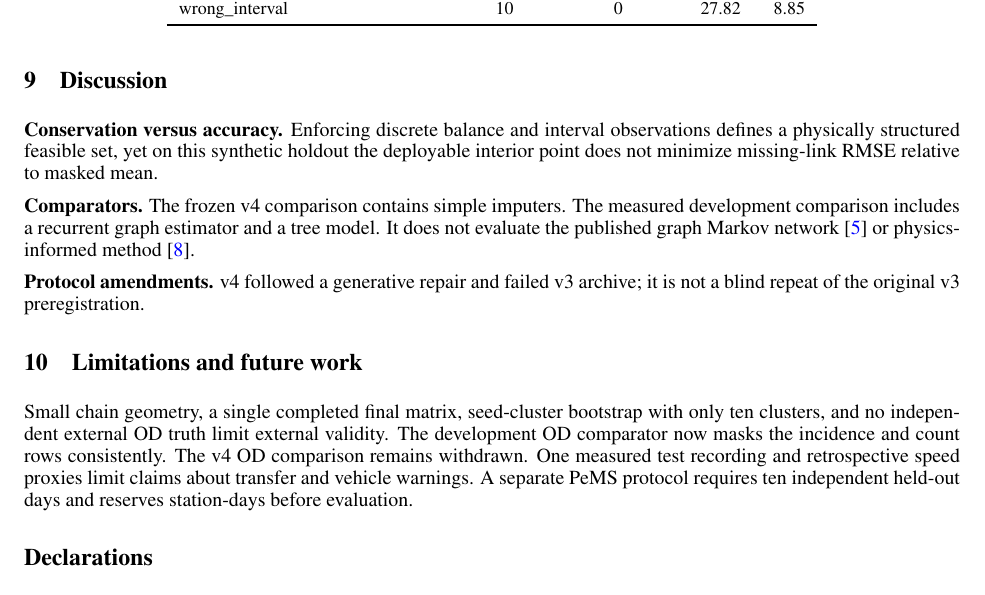
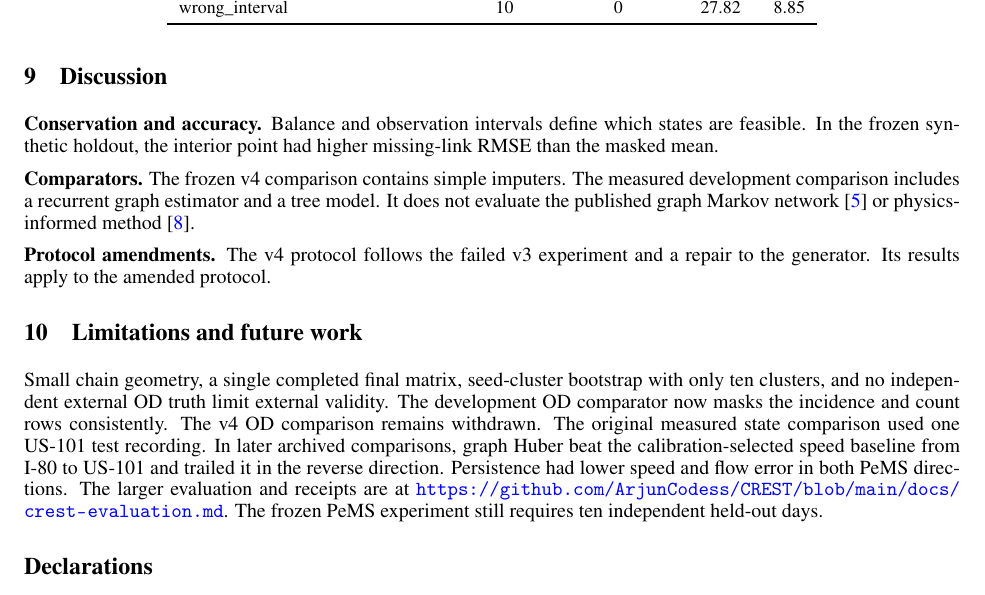
Before and after one commit to ArjunCodess/CREST, a LaTeX paper (research_manuscript/main.tex): part of page 4 of 6, cut so that both start at the same text. Compiled offline with pdfLaTeX.

Commit message:
update manuscript evidence notes

```diff
--- a/research_manuscript/main.tex
+++ b/research_manuscript/main.tex
@@ -202,24 +202,27 @@ of \CrestPilotQueueN{} proxy encounters and issued \CrestPilotQueueFalse{} false
 over \CrestPilotTrips{} eligible probe episodes.
 
 \section{Discussion}
-\textbf{Conservation versus accuracy.} Enforcing discrete balance and interval observations defines a
-physically structured feasible set, yet on this synthetic holdout the deployable interior point does not
-minimize missing-link RMSE relative to masked mean.
+\textbf{Conservation and accuracy.} Balance and observation intervals define which states are
+feasible. In the frozen synthetic holdout, the interior point had higher missing-link RMSE
+than the masked mean.
 
 \textbf{Comparators.} The frozen v4 comparison contains simple imputers. The measured development
 comparison includes a recurrent graph estimator and a tree model. It does not evaluate the published
 graph Markov network~\cite{pu2020gmnn} or physics-informed method~\cite{shi2021pidl}.
 
-\textbf{Protocol amendments.} v4 followed a generative repair and failed v3 archive; it is not a blind repeat
-of the original v3 preregistration.
+\textbf{Protocol amendments.} The v4 protocol follows the failed v3 experiment and a repair to
+the generator. Its results apply to the amended protocol.
 
 \section{Limitations and future work}
 Small chain geometry, a single completed final matrix, seed-cluster bootstrap with only ten clusters,
 and no independent external OD truth limit external validity.
 The development OD comparator now masks the incidence and count rows consistently. The v4 OD
-comparison remains withdrawn. One measured test recording and retrospective speed proxies limit
-claims about transfer and vehicle warnings. A separate PeMS protocol requires ten independent
-held-out days and reserves station-days before evaluation.
+comparison remains withdrawn. The original measured state comparison used one US-101 test
+recording. In later archived comparisons, graph Huber beat the calibration-selected speed
+baseline from I-80 to US-101 and trailed it in the reverse direction. Persistence had lower
+speed and flow error in both PeMS directions. The larger evaluation and receipts are at
+\url{https://github.com/ArjunCodess/CREST/blob/main/docs/crest-evaluation.md}.
+The frozen PeMS experiment still requires ten independent held-out days.
 
 \section*{Declarations}
 Author identity and contact appear on the title page.
```
Also changed, not shown: paper/main.tex (+4 -4 lines), research_manuscript/SUBMISSION_READINESS_GAPS.md (+2 -2 lines), research_manuscript/manuscript.md (+2 -2 lines), paper/main.pdf, research_manuscript/main.pdf.
